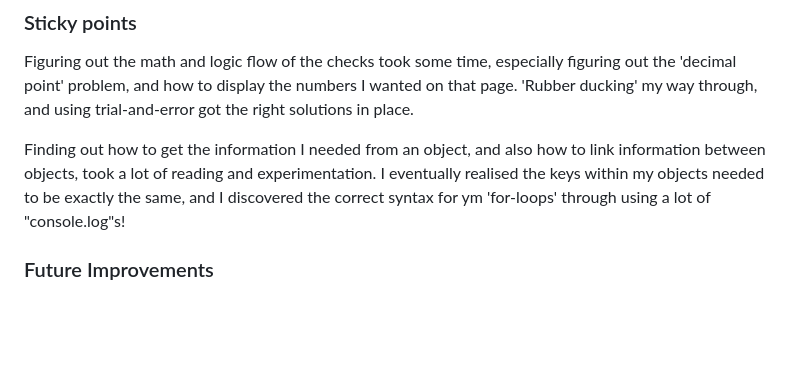
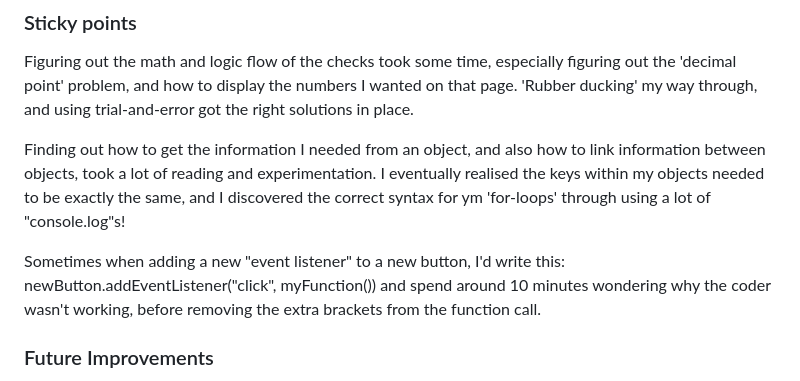
Before and after one commit to frank-ventures/TechEd-WeekTwo-Project, a Markdown page: README.md, the part around the change. Rendered like a GitHub page; blank space fills up the shorter version.

Commit message:
tiny edits

```diff
--- a/README.md
+++ b/README.md
@@ -48,6 +48,10 @@ Figuring out the math and logic flow of the checks took some time, especially fi
 
 Finding out how to get the information I needed from an object, and also how to link information between objects, took a lot of reading and experimentation.
 I eventually realised the keys within my objects needed to be exactly the same, and I discovered the correct syntax for ym 'for-loops' through using a lot of "console.log"s!
+
+Sometimes when adding a new "event listener" to a new button, I'd write this:
+newButton.addEventListener("click", myFunction())
+and spend around 10 minutes wondering why the coder wasn't working, before removing the extra brackets from the function call.
 
 ### Future Improvements
 
```
